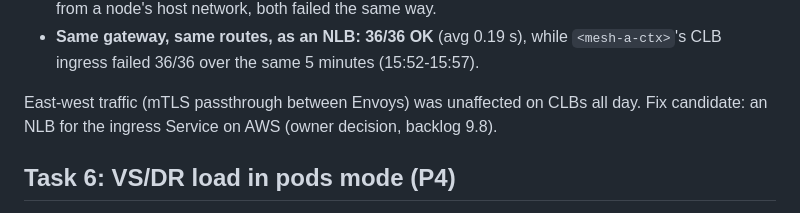
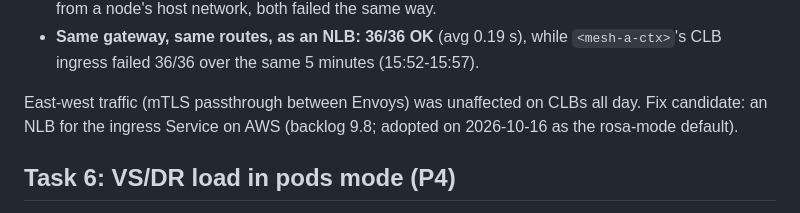
Before and after one commit to shpwrck/istio-scale-tests, a Markdown page: docs/campaigns/2026-10-14-rosa-validation.md, the part around the change. Rendered like a GitHub page.

```diff
--- a/docs/campaigns/2026-10-14-rosa-validation.md
+++ b/docs/campaigns/2026-10-14-rosa-validation.md
@@ -140,7 +140,7 @@ b; 15:06-15:18 a 0/41, c 0/41, b 17/41). Isolation:
   ingress failed 36/36 over the same 5 minutes (15:52-15:57).
 
 East-west traffic (mTLS passthrough between Envoys) was unaffected on CLBs all day. Fix candidate:
-an NLB for the ingress Service on AWS (owner decision, backlog 9.8).
+an NLB for the ingress Service on AWS (backlog 9.8; adopted on 2026-10-16 as the rosa-mode default).
 
 ## Task 6: VS/DR load in pods mode (P4)
 
```
Also changed, not shown: BACKLOG.md (+7 -7 lines).
